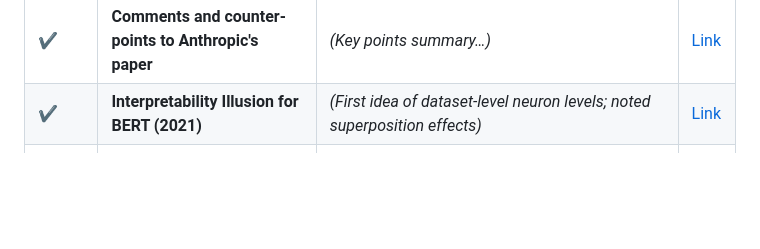
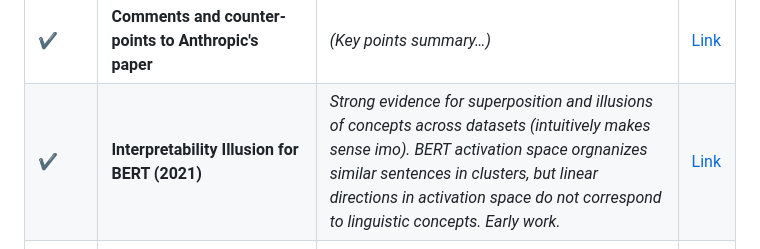
Before and after one commit to JaQtae/MechInterp-L2V, a Markdown page: README.md, the part around the change. GitHub-like rendering; blank space fills up the shorter version.

```diff
--- a/README.md
+++ b/README.md
@@ -50,7 +50,7 @@ Materials related to Mechanistic Interpretability using Sparse Autoencoders on L
 | ✔️ | **Decoding the Thought Vector (early work on sparsity) (2016)**                                                                                                                         | *Early work on sparsity and to some extent superposition (iirc). Primarily through the lens of visual model.*                         | [Link](https://gabgoh.github.io/ThoughtVectors/)                                                               |
 | ❎  | **Multimodal neurons in ANN (fires regardless of modality) (2021)**                                                                                                                     | *Despite modality a concept can be recognized in neuron activations.*                         | [Link](https://distill.pub/2021/multimodal-neurons/)                                                          |
 | ✔️ | **Comments and counter-points to Anthropic's paper**                                                                                                                                    | *(Key points summary…)*                         | [Link](https://www.lesswrong.com/posts/zzmhsKx5dBpChKhry/comments-on-anthropic-s-scaling-monosemanticity)       |
-| ✔️ | **Interpretability Illusion for BERT (2021)**                                                          | *(First idea of dataset-level neuron levels; noted superposition effects)*                         | [Link](https://arxiv.org/pdf/2104.07143)                                                                       |
+| ✔️ | **Interpretability Illusion for BERT (2021)**                                                          | *Strong evidence for superposition and illusions of concepts across datasets (intuitively makes sense imo). BERT activation space orgnanizes similar sentences in clusters, but linear directions in activation space do not correspond to linguistic concepts. Early work.*                         | [Link](https://arxiv.org/pdf/2104.07143)                                                                       |
 | ✔️  | *(Return to this, original SAE idea?!)* **[Interim research report] Taking features out of superposition with sparse autoencoders (2022)**                                                                                        | *Highlights some challenges in terms of disentangling the complex neuron representations from the SAE. Uses MMCS, finds Goldilocks zone for L1 and dictionary size, important to track dead neurons and loss "stickiness" to identify optimal hyperparameters. (see Anthropic for more nuance?)*                         | [Link](https://www.lesswrong.com/posts/z6QQJbtpkEAX3Aojj/interim-research-report-taking-features-out-of-superposition) |
 | 📖  | **Grammar of Life – Large Language Models Share Representations of Latent Grammatical Concepts Across Typologically Diverse Languages (2025)**                                          | *Features capture generalizable abstractions in language. Uses Gated SAEs to reduce bias from L1 term (unlike Anthropic), which "separates <ins> selecting features to use </ins> and <ins> estimating activation magnitude of those directions </ins>". Attribution patching for causally relevant features. Quality of SAEs by measuring proportion of loss recovered when replacing model activations with SAE reconstructions thereof.*                         | [Link](https://arxiv.org/pdf/2501.06346)                                                                       |
 
```
